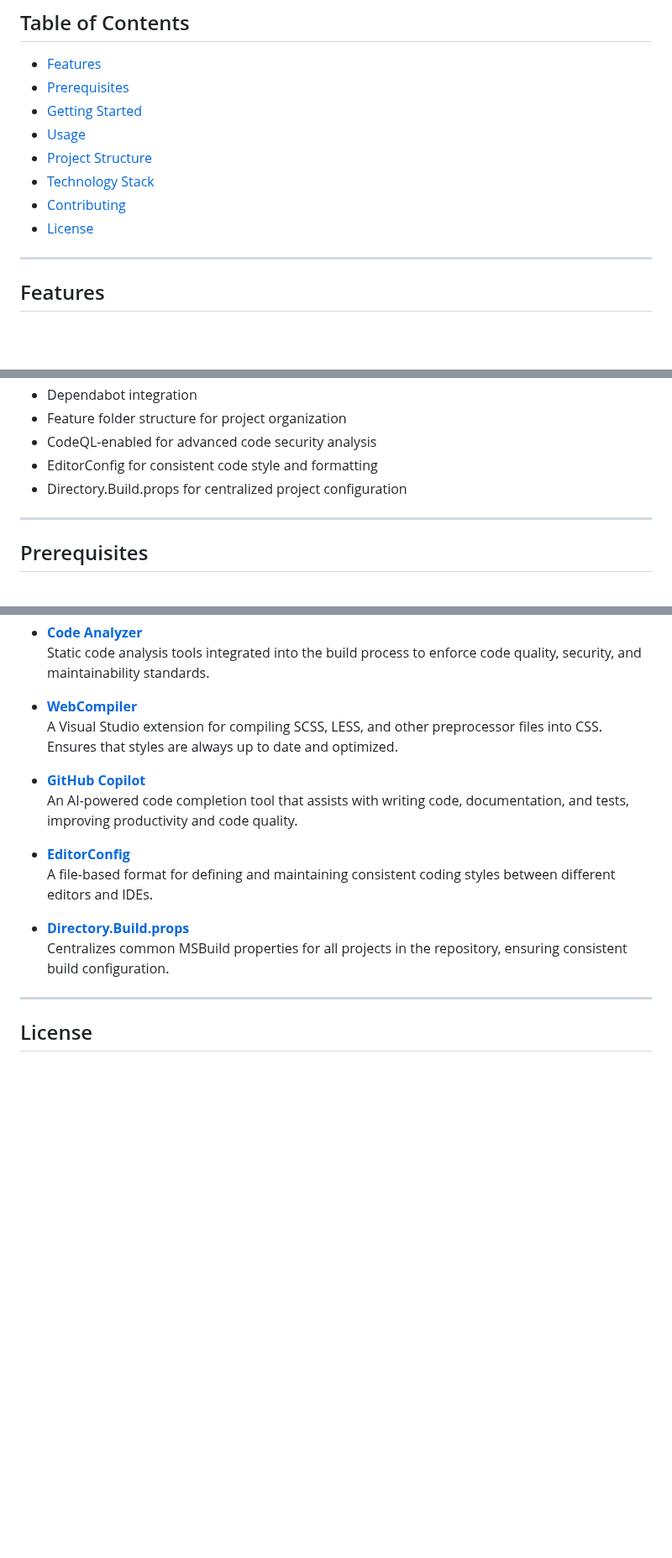
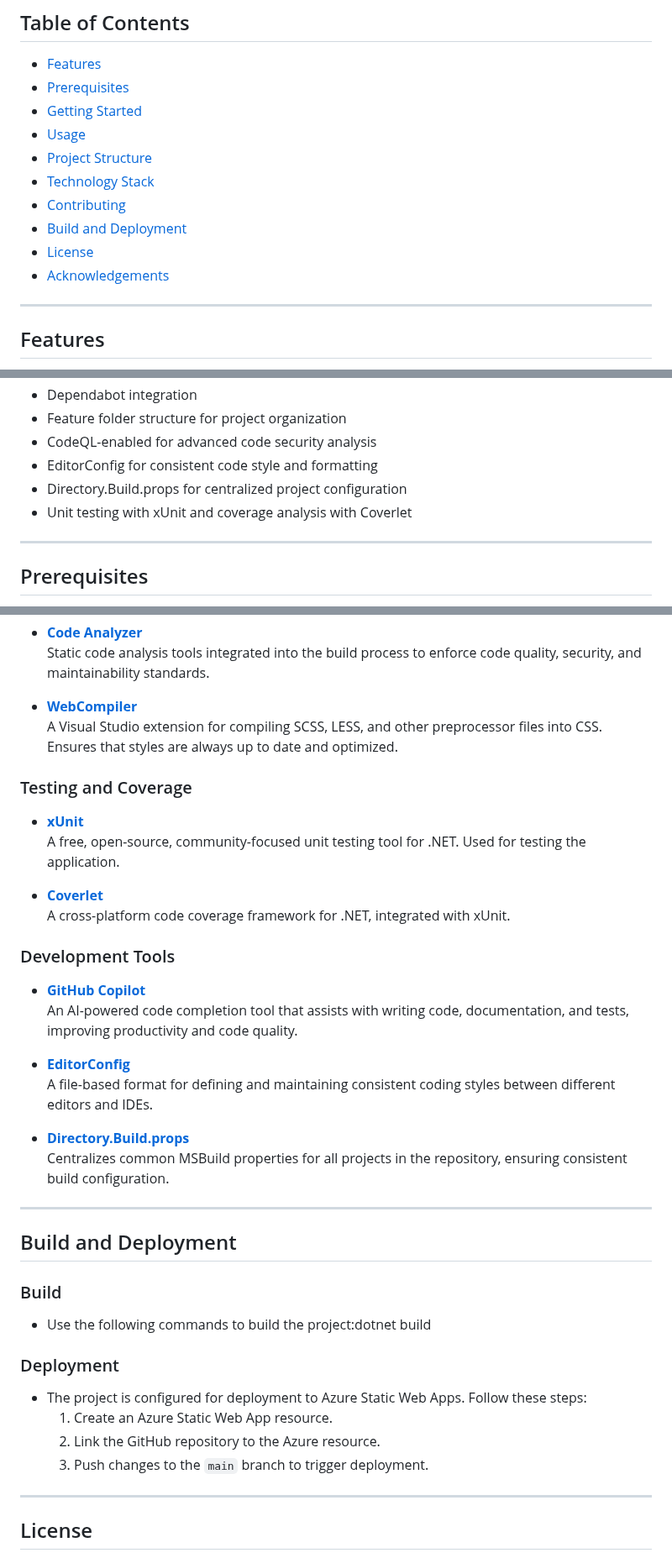
Before and after one commit to michaelvolz/redmuffin.Blazor.Static, a Markdown page: README.md, 3 parts joined by grey strips. Shown at 84% size. GitHub-like rendering; blank space fills up the shorter version.

```diff
--- a/README.md
+++ b/README.md
@@ -28,7 +28,9 @@
 - [Project Structure](#project-structure)
 - [Technology Stack](#technology-stack)
 - [Contributing](#contributing)
+- [Build and Deployment](#build-and-deployment)
 - [License](#license)
+- [Acknowledgements](#acknowledgements)
 
 ---
 
@@ -44,6 +46,7 @@
 - CodeQL-enabled for advanced code security analysis
 - EditorConfig for consistent code style and formatting
 - Directory.Build.props for centralized project configuration
+- Unit testing with xUnit and coverage analysis with Coverlet
 
 ---
 
@@ -115,6 +124,16 @@ The project follows a [feature folder structure](https://blog.ndepend.com/featur
 - **[WebCompiler](https://github.com/madskristensen/WebCompiler)**
   A Visual Studio extension for compiling SCSS, LESS, and other preprocessor files into CSS. Ensures that styles are always up to date and optimized.
 
+### Testing and Coverage
+
+- **[xUnit](https://xunit.net/)**
+  A free, open-source, community-focused unit testing tool for .NET. Used for testing the application.
+
+- **[Coverlet](https://github.com/coverlet-coverage/coverlet)**
+  A cross-platform code coverage framework for .NET, integrated with xUnit.
+
+### Development Tools
+
 - **[GitHub Copilot](https://github.com/features/copilot)**
   An AI-powered code completion tool that assists with writing code, documentation, and tests, improving productivity and code quality.
 
@@ -123,6 +142,20 @@ The project follows a [feature folder structure](https://blog.ndepend.com/featur
 
 - **[Directory.Build.props](https://learn.microsoft.com/en-us/visualstudio/msbuild/customize-your-build?view=vs-2022#directorybuildprops-and-directorybuildtargets)**
   Centralizes common MSBuild properties for all projects in the repository, ensuring consistent build configuration.
+
+---
+
+## Build and Deployment
+
+### Build
+
+- Use the following commands to build the project:dotnet build
+### Deployment
+
+- The project is configured for deployment to Azure Static Web Apps. Follow these steps:
+  1. Create an Azure Static Web App resource.
+  2. Link the GitHub repository to the Azure resource.
+  3. Push changes to the `main` branch to trigger deployment.
 
 ---
 
```
Also changed, not shown: other parts of README.md (+16 -9 lines).
